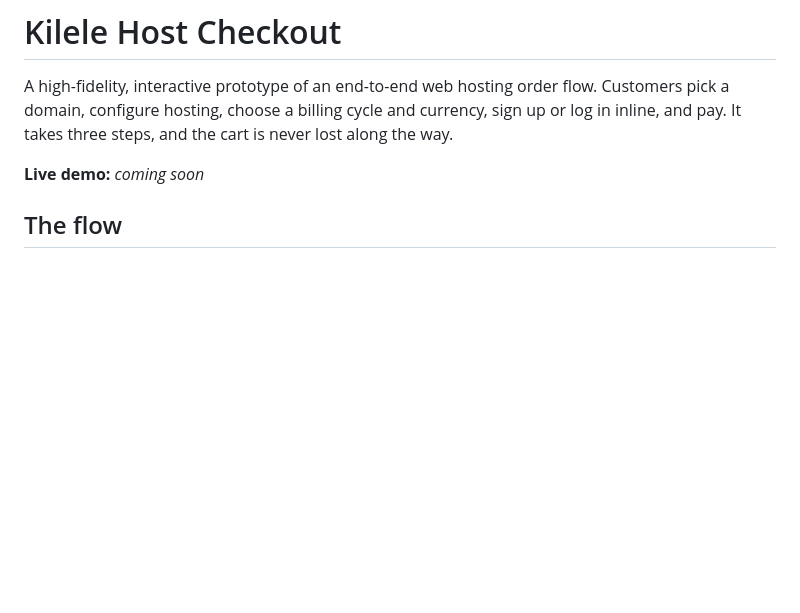
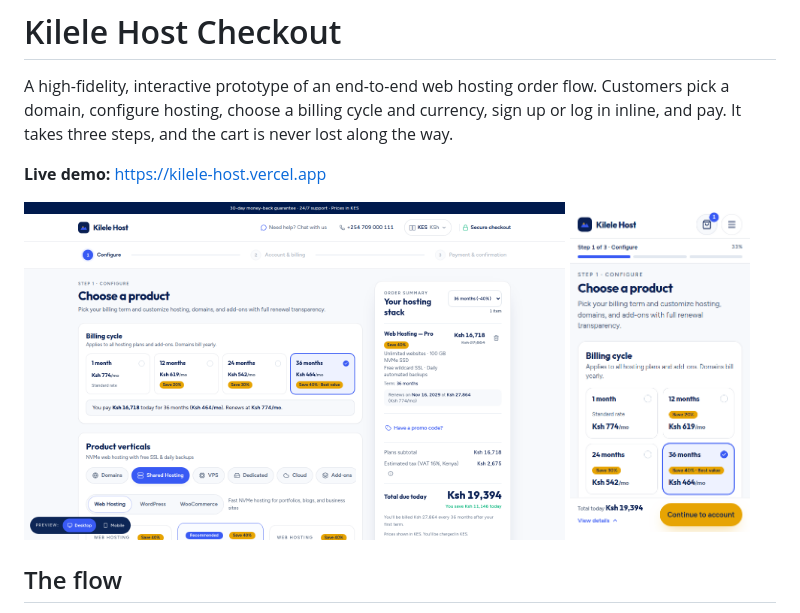
Before and after one commit to Coll76/KileleHost, a Markdown page: README.md, the part around the change. GitHub-like rendering; pictures changed too: docs/desktop.png (added), docs/mobile.png (added); blank space fills up the shorter version.

Commit message:
Add live demo link and screenshots

```diff
--- a/README.md
+++ b/README.md
@@ -2,7 +2,12 @@
 
 A high-fidelity, interactive prototype of an end-to-end web hosting order flow. Customers pick a domain, configure hosting, choose a billing cycle and currency, sign up or log in inline, and pay. It takes three steps, and the cart is never lost along the way.
 
-**Live demo:** _coming soon_
+**Live demo:** https://kilele-host.vercel.app
+
+<p>
+  <img src="docs/desktop.png" alt="Desktop checkout, configure step with sticky order summary" width="72%">
+  <img src="docs/mobile.png" alt="Mobile checkout with fixed bottom order bar" width="24%">
+</p>
 
 ## The flow
 
```
